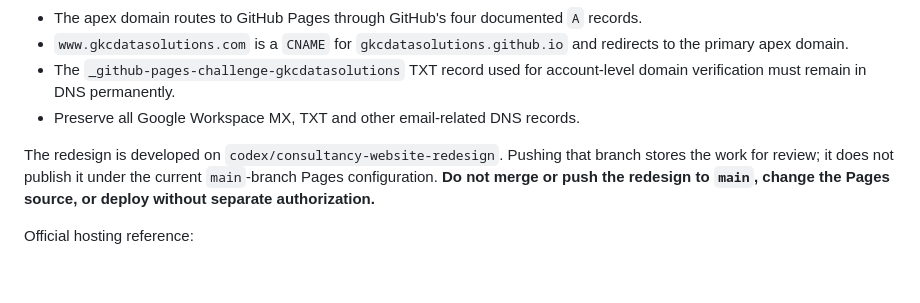
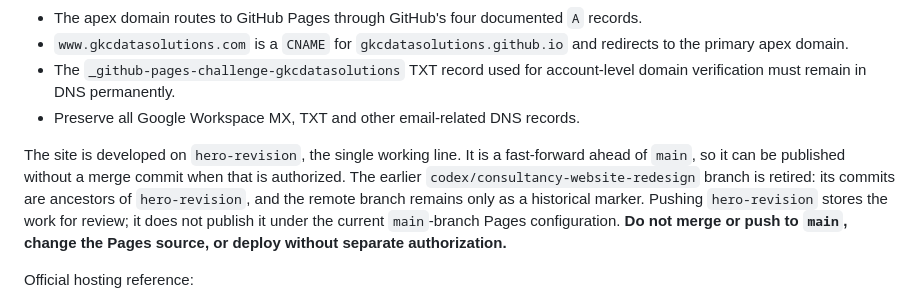
Before and after one commit to gkcdatasolutions/gkcdatasolutions.github.io, a Markdown page: README.md, the part around the change. Rendered like a GitHub page; blank space fills up the shorter version.

Commit message:
Retire the codex branch; name hero-revision as the working line
The redesign worktree at Documents/ChatGPT/.../previews/consultancy-redesign
has been removed and codex/consultancy-website-redesign deleted locally. Its
commits are ancestors of hero-revision, so nothing is lost. Record hero-revision
as the single working line and keep the deployment gate unchanged.

Co-Authored-By: Claude Opus 5 <noreply@anthropic.com>

```diff
--- a/README.md
+++ b/README.md
@@ -78,7 +78,7 @@ The first redesign was checked locally in Chromium-based Edge. The editorial/cop
 - The `_github-pages-challenge-gkcdatasolutions` TXT record used for account-level domain verification must remain in DNS permanently.
 - Preserve all Google Workspace MX, TXT and other email-related DNS records.
 
-The redesign is developed on `codex/consultancy-website-redesign`. Pushing that branch stores the work for review; it does not publish it under the current `main`-branch Pages configuration. **Do not merge or push the redesign to `main`, change the Pages source, or deploy without separate authorization.**
+The site is developed on `hero-revision`, the single working line. It is a fast-forward ahead of `main`, so it can be published without a merge commit when that is authorized. The earlier `codex/consultancy-website-redesign` branch is retired: its commits are ancestors of `hero-revision`, and the remote branch remains only as a historical marker. Pushing `hero-revision` stores the work for review; it does not publish it under the current `main`-branch Pages configuration. **Do not merge or push to `main`, change the Pages source, or deploy without separate authorization.**
 
 Official hosting reference:
 
```
